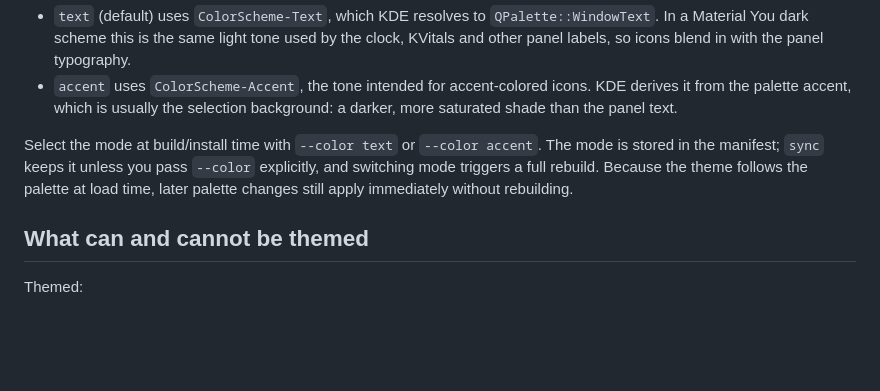
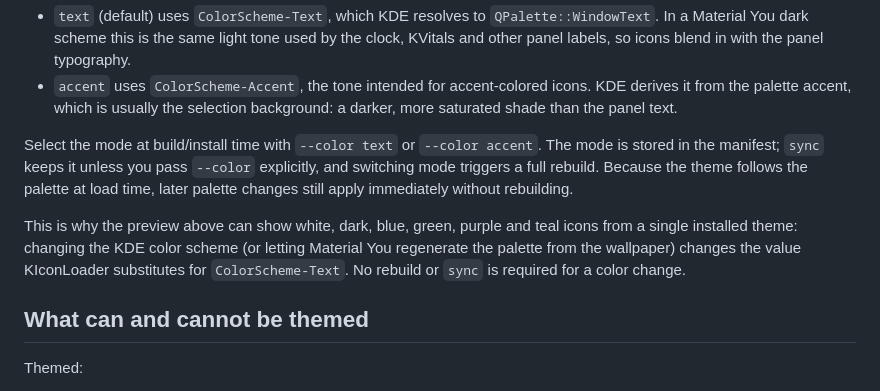
Before and after one commit to marcoporz/plasma-accent-icons, a Markdown page: README.md, the part around one of its changes. GitHub-like rendering; blank space fills up the shorter version.

```diff
--- a/README.md
+++ b/README.md
@@ -167,6 +180,12 @@ you pass `--color` explicitly, and switching mode triggers a full rebuild.
 Because the theme follows the palette at load time, later palette changes
 still apply immediately without rebuilding.
 
+This is why the preview above can show white, dark, blue, green, purple and
+teal icons from a single installed theme: changing the KDE color scheme (or
+letting Material You regenerate the palette from the wallpaper) changes the
+value KIconLoader substitutes for `ColorScheme-Text`. No rebuild or `sync` is
+required for a color change.
+
 ## What can and cannot be themed
 
 Themed:
```
Also changed, not shown: other parts of README.md (+15 -2 lines), docs/images/palette-cycle.gif (added), docs/images/palette-following.png (added).
